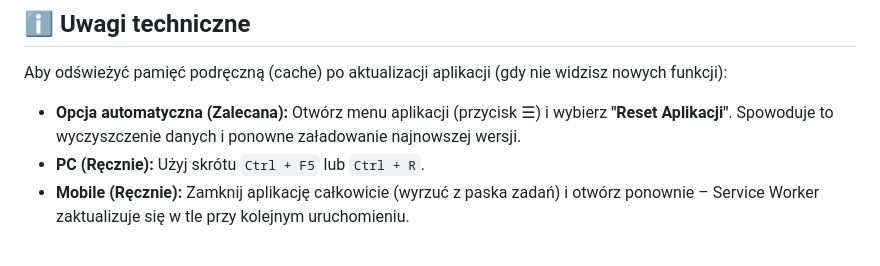
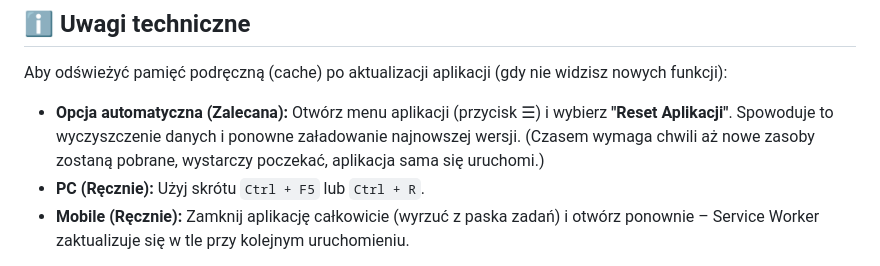
Before and after one commit to TomaszGabara5677/centrum-informacyjne, a Markdown page: README.md, the part around the change. GitHub-like rendering.

```diff
--- a/README.md
+++ b/README.md
@@ -54,7 +54,7 @@ Szczegóły: [Polityka Prywatności](POLITYKA-PRYWATNOSCI.md)
 
 Aby odświeżyć pamięć podręczną (cache) po aktualizacji aplikacji (gdy nie widzisz nowych funkcji):
 
-* **Opcja automatyczna (Zalecana):** Otwórz menu aplikacji (przycisk ☰) i wybierz **"Reset Aplikacji"**. Spowoduje to wyczyszczenie danych i ponowne załadowanie najnowszej wersji.
+* **Opcja automatyczna (Zalecana):** Otwórz menu aplikacji (przycisk ☰) i wybierz **"Reset Aplikacji"**. Spowoduje to wyczyszczenie danych i ponowne załadowanie najnowszej wersji. (Czasem wymaga chwili aż nowe zasoby zostaną pobrane, wystarczy poczekać, aplikacja sama się uruchomi.)
 * **PC (Ręcznie):** Użyj skrótu `Ctrl + F5` lub `Ctrl + R`.
 * **Mobile (Ręcznie):** Zamknij aplikację całkowicie (wyrzuć z paska zadań) i otwórz ponownie – Service Worker zaktualizuje się w tle przy kolejnym uruchomieniu.
 
```
